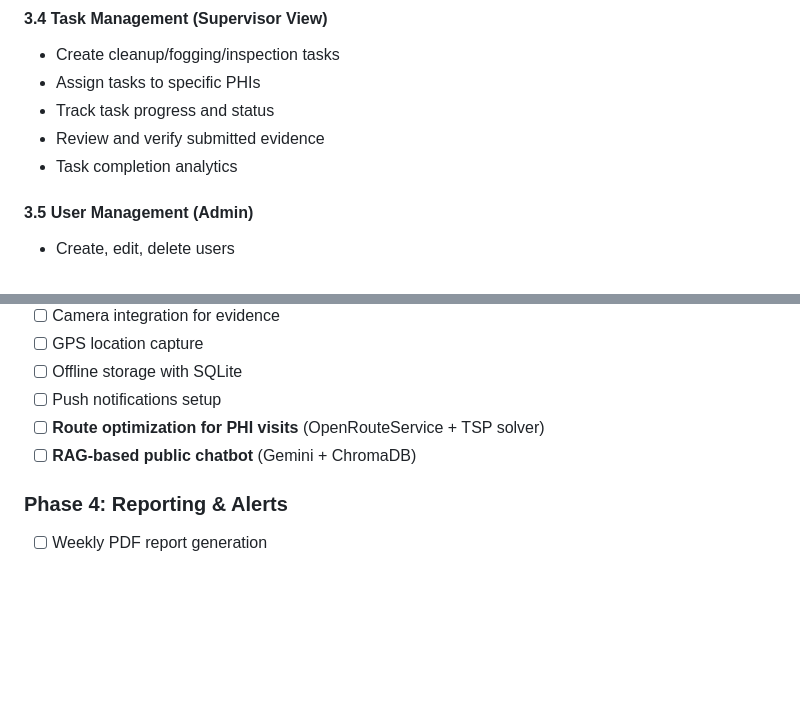
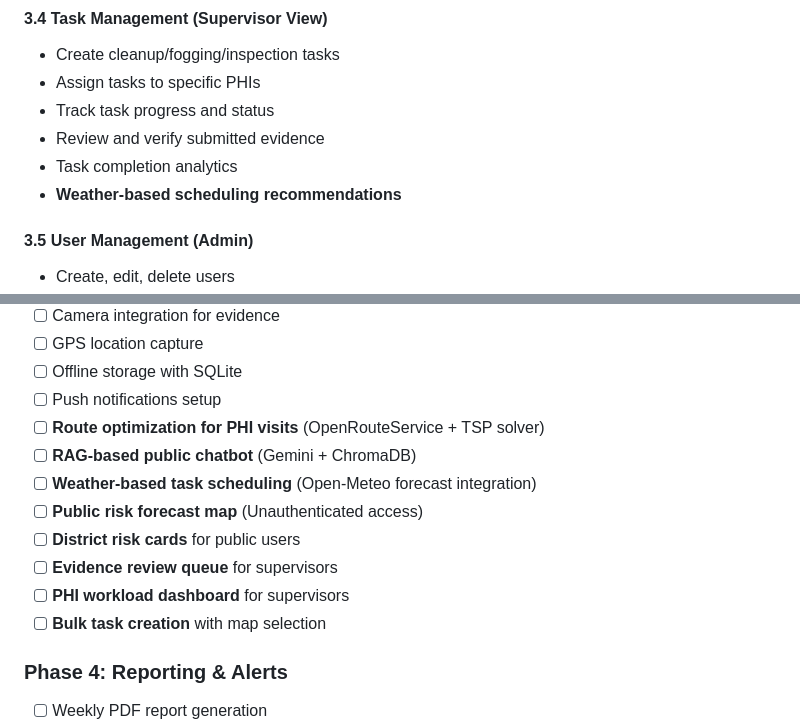
Before and after one commit to cnkarunarathna/epilink-system, a Markdown page: README.md, 2 parts joined by grey strips. Rendered like a GitHub page; blank space fills up the shorter version.

```diff
--- a/README.md
+++ b/README.md
@@ -135,6 +137,7 @@ EpiLink is a comprehensive, full-stack, role-based platform designed for Sri Lan
 - Track task progress and status
 - Review and verify submitted evidence
 - Task completion analytics
+- **Weather-based scheduling recommendations**
 
 #### 3.5 User Management (Admin)
 
@@ -385,6 +427,12 @@ Created → Assigned → In Progress → Submitted → Verified → Completed
 - [ ] Push notifications setup
 - [ ] **Route optimization for PHI visits** (OpenRouteService + TSP solver)
 - [ ] **RAG-based public chatbot** (Gemini + ChromaDB)
+- [ ] **Weather-based task scheduling** (Open-Meteo forecast integration)
+- [ ] **Public risk forecast map** (Unauthenticated access)
+- [ ] **District risk cards** for public users
+- [ ] **Evidence review queue** for supervisors
+- [ ] **PHI workload dashboard** for supervisors
+- [ ] **Bulk task creation** with map selection
 
 ### Phase 4: Reporting & Alerts
 
```
Also changed, not shown: other parts of README.md (+41 -0 lines).
